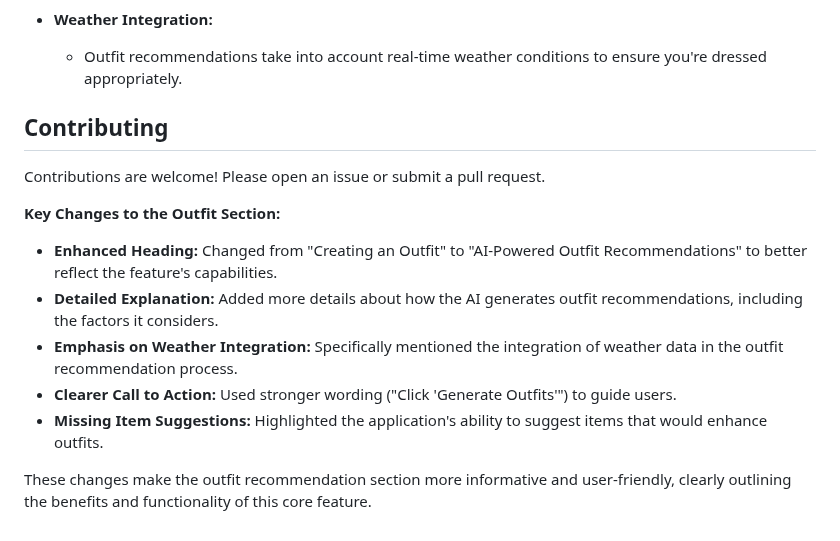
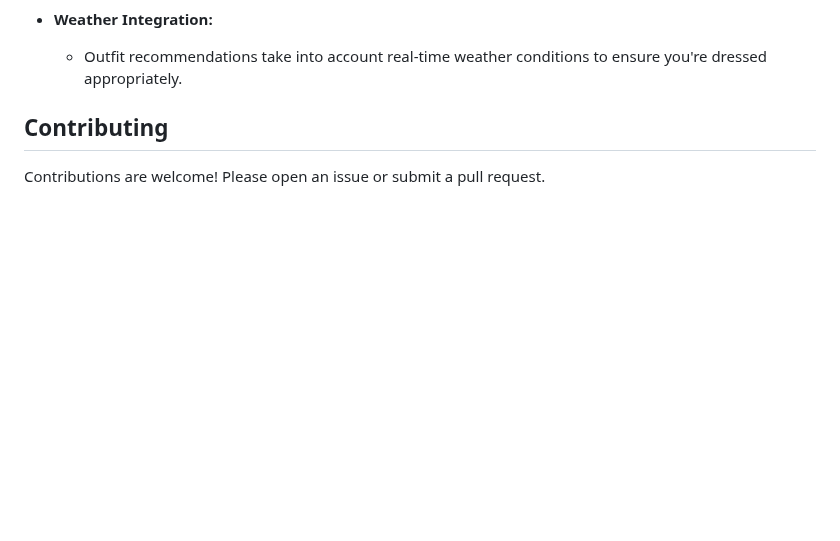
Before and after one commit to shreyasnbhat/packmyfit, a Markdown page: README.md, the part around the change. GitHub-like rendering; blank space fills up the shorter version.

```diff
--- a/README.md
+++ b/README.md
@@ -117,13 +117,3 @@ A sample Hiking event in San Jose (August 11, 2024) is pre-configured. You may a
 ## Contributing
 
 Contributions are welcome! Please open an issue or submit a pull request.
-
-**Key Changes to the Outfit Section:**
-
-* **Enhanced Heading:** Changed from "Creating an Outfit" to "AI-Powered Outfit Recommendations" to better reflect the feature's capabilities.
-* **Detailed Explanation:** Added more details about how the AI generates outfit recommendations, including the factors it considers.
-* **Emphasis on Weather Integration:**  Specifically mentioned the integration of weather data in the outfit recommendation process.
-* **Clearer Call to Action:** Used stronger wording ("Click 'Generate Outfits'") to guide users.
-* **Missing Item Suggestions:**  Highlighted the application's ability to suggest items that would enhance outfits.
-
-These changes make the outfit recommendation section more informative and user-friendly, clearly outlining the benefits and functionality of this core feature.
```
